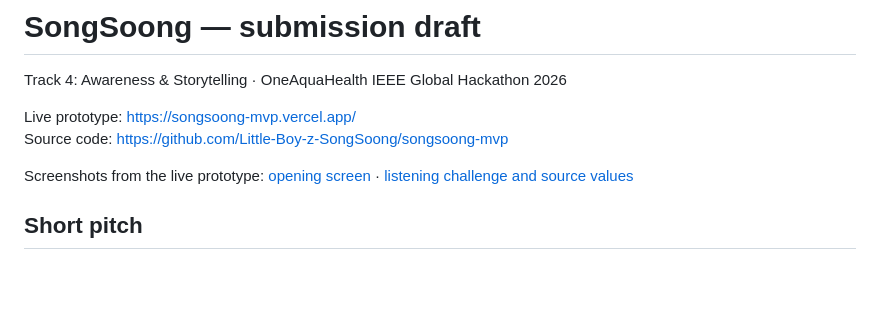
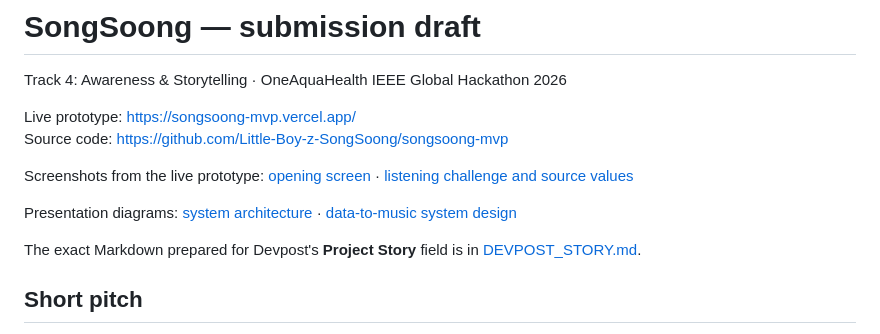
Before and after one commit to Little-Boy-z-SongSoong/songsoong-mvp, a Markdown page: DEVPOST_SUBMISSION.md, the part around the change. Drawn GitHub-style; blank space fills up the shorter version.

```diff
--- a/DEVPOST_SUBMISSION.md
+++ b/DEVPOST_SUBMISSION.md
@@ -6,6 +6,10 @@ Live prototype: https://songsoong-mvp.vercel.app/
 Source code: https://github.com/Little-Boy-z-SongSoong/songsoong-mvp
 
 Screenshots from the live prototype: [opening screen](docs/screenshots/hero.jpg) · [listening challenge and source values](docs/screenshots/challenge-reveal.jpg)
+
+Presentation diagrams: [system architecture](docs/diagrams/architecture.png) · [data-to-music system design](docs/diagrams/system-design.png)
+
+The exact Markdown prepared for Devpost's **Project Story** field is in [DEVPOST_STORY.md](DEVPOST_STORY.md).
 
 ## Short pitch
 
```
Also changed, not shown: DEVPOST_STORY.md (added, +31 -0 lines), README.md (+11 -0 lines), docs/diagrams/architecture.png (added), docs/diagrams/system-design.png (added), 3 other files.
